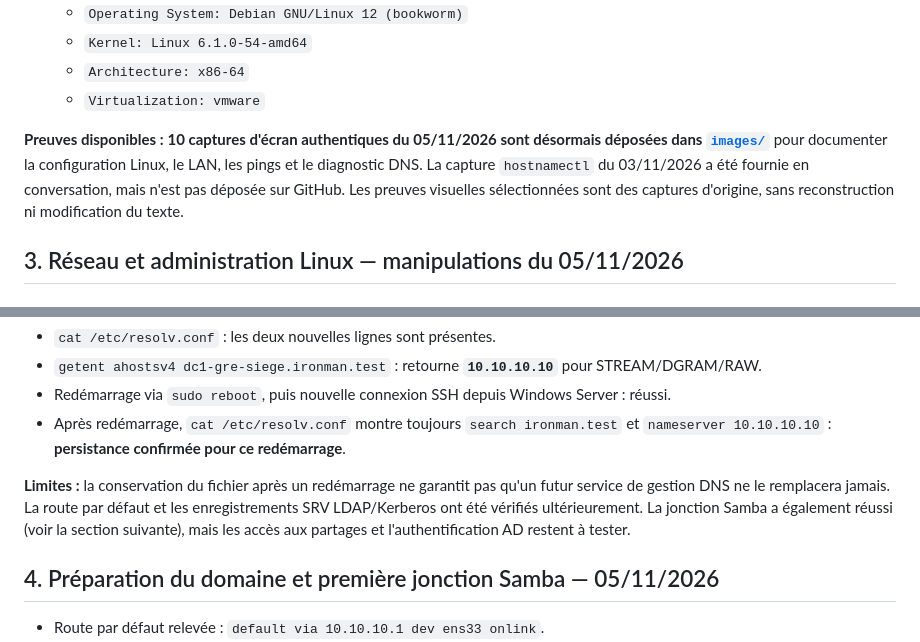
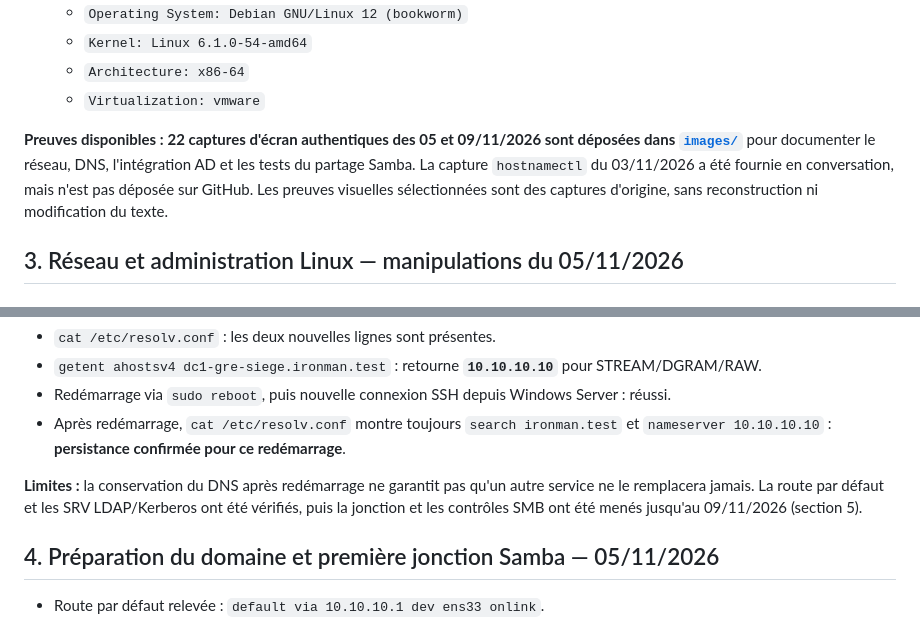
Before and after one commit to vincent-scannella/alpina-retail-tssr, a Markdown page: docs/episode-05/README.md, 2 parts joined by grey strips. Rendered like a GitHub page.

```diff
--- a/docs/episode-05/README.md
+++ b/docs/episode-05/README.md
@@ -43,7 +43,7 @@ Les mots de passe et les identifiants de machine ne sont pas publiés.
    - `Architecture: x86-64`
    - `Virtualization: vmware`
 
-**Preuves disponibles :** **10 captures d'écran authentiques du 05/11/2026 sont désormais déposées dans [`images/`](images/README.md)** pour documenter la configuration Linux, le LAN, les pings et le diagnostic DNS. La capture `hostnamectl` du 03/11/2026 a été fournie en conversation, mais n'est pas déposée sur GitHub. Les preuves visuelles sélectionnées sont des captures d'origine, sans reconstruction ni modification du texte.
+**Preuves disponibles :** **22 captures d'écran authentiques des 05 et 09/11/2026 sont déposées dans [`images/`](images/README.md)** pour documenter le réseau, DNS, l'intégration AD et les tests du partage Samba. La capture `hostnamectl` du 03/11/2026 a été fournie en conversation, mais n'est pas déposée sur GitHub. Les preuves visuelles sélectionnées sont des captures d'origine, sans reconstruction ni modification du texte.
 
 ## 3. Réseau et administration Linux — manipulations du 05/11/2026
 
@@ -92,7 +92,7 @@ nameserver 10.10.10.10
 - Redémarrage via `sudo reboot`, puis nouvelle connexion SSH depuis Windows Server : réussi.
 - Après redémarrage, `cat /etc/resolv.conf` montre toujours `search ironman.test` et `nameserver 10.10.10.10` : **persistance confirmée pour ce redémarrage**.
 
-**Limites :** la conservation du fichier après un redémarrage ne garantit pas qu'un futur service de gestion DNS ne le remplacera jamais. La route par défaut et les enregistrements SRV LDAP/Kerberos ont été vérifiés ultérieurement. La jonction Samba a également réussi (voir la section suivante), mais les accès aux partages et l'authentification AD restent à tester.
+**Limites :** la conservation du DNS après redémarrage ne garantit pas qu'un autre service ne le remplacera jamais. La route par défaut et les SRV LDAP/Kerberos ont été vérifiés, puis la jonction et les contrôles SMB ont été menés jusqu'au 09/11/2026 (section 5).
 
 ## 4. Préparation du domaine et première jonction Samba — 05/11/2026
 
```
Also changed, not shown: other parts of docs/episode-05/README.md (+38 -16 lines), README.md (+6 -4 lines), docs/episode-05/images/21-permissions-fichier-samba.png (added), docs/episode-05/images/22-refus-acces-groupe-non-autorise.png (added), 1 other file.
